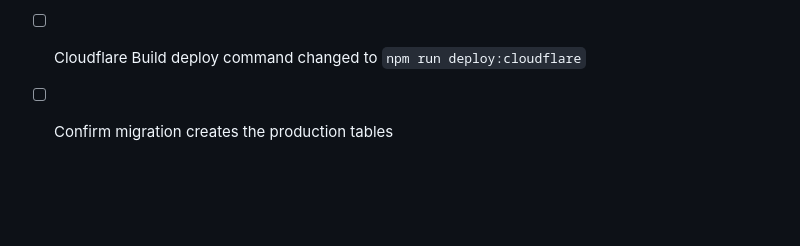
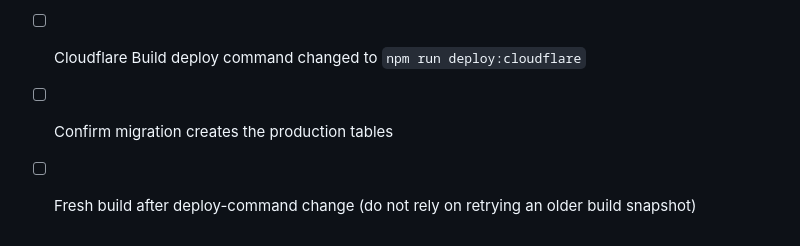
Before and after one commit to Hank-lcw/vincent-journal, a Markdown page: docs/DEPLOY_CHECKLIST.md, the part around the change. GitHub-like rendering; blank space fills up the shorter version.

Commit message:
ci: trigger fresh Cloudflare build for D1 migration

```diff
--- a/docs/DEPLOY_CHECKLIST.md
+++ b/docs/DEPLOY_CHECKLIST.md
@@ -102,3 +102,5 @@ Worker 會再次驗證 `Cf-Access-Jwt-Assertion`，不是只依賴前方 Access
 - [x] Database ID pinned: `50dc4b25-df3a-4cfd-b496-a037ac65a999`
 - [ ] Cloudflare Build deploy command changed to `npm run deploy:cloudflare`
 - [ ] Confirm migration creates the production tables
+
+- [ ] Fresh build after deploy-command change (do not rely on retrying an older build snapshot)
```
